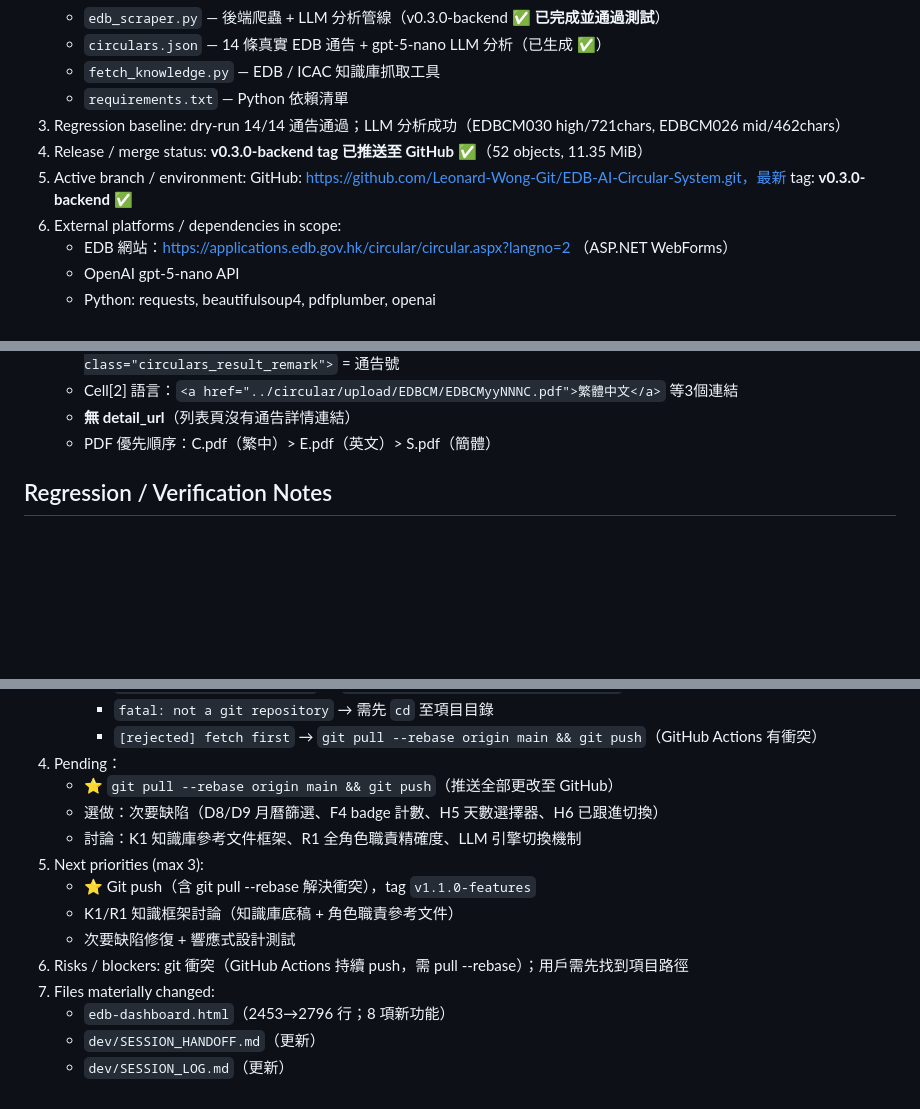
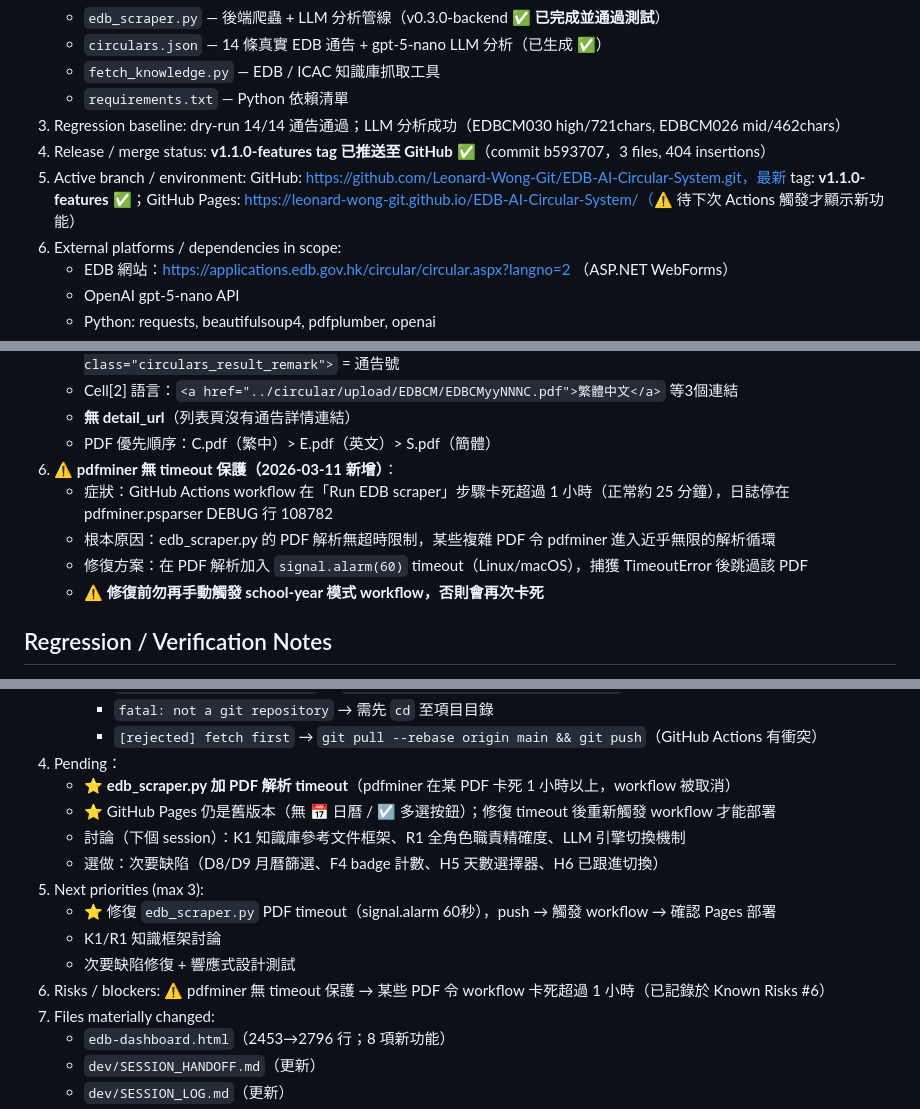
Before and after one commit to Leonard-Wong-Git/EDB-AI-Circular-System, a Markdown page: dev/SESSION_HANDOFF.md, 3 parts joined by grey strips. Rendered like a GitHub page; blank space fills up the shorter version.

```diff
--- a/dev/SESSION_HANDOFF.md
+++ b/dev/SESSION_HANDOFF.md
@@ -9,8 +9,8 @@
    - `fetch_knowledge.py` — EDB / ICAC 知識庫抓取工具
    - `requirements.txt` — Python 依賴清單
 3. Regression baseline: dry-run 14/14 通告通過；LLM 分析成功（EDBCM030 high/721chars, EDBCM026 mid/462chars）
-4. Release / merge status: **v0.3.0-backend tag 已推送至 GitHub** ✅（52 objects, 11.35 MiB）
-5. Active branch / environment: GitHub: https://github.com/Leonard-Wong-Git/EDB-AI-Circular-System.git，最新 tag: **v0.3.0-backend** ✅
+4. Release / merge status: **v1.1.0-features tag 已推送至 GitHub** ✅（commit b593707，3 files, 404 insertions）
+5. Active branch / environment: GitHub: https://github.com/Leonard-Wong-Git/EDB-AI-Circular-System.git，最新 tag: **v1.1.0-features** ✅；GitHub Pages: https://leonard-wong-git.github.io/EDB-AI-Circular-System/（⚠️ 待下次 Actions 觸發才顯示新功能）
 6. External platforms / dependencies in scope:
    - EDB 網站：https://applications.edb.gov.hk/circular/circular.aspx?langno=2 （ASP.NET WebForms）
    - OpenAI gpt-5-nano API
@@ -129,6 +129,11 @@ cp -r "<PROJECT_PATH>-snapshot-v0.x.x" "<PROJECT_PATH>-restored"
    - Cell[2] 語言：`<a href="../circular/upload/EDBCM/EDBCMyyNNNC.pdf">繁體中文</a>` 等3個連結
    - **無 detail_url**（列表頁沒有通告詳情連結）
    - PDF 優先順序：C.pdf（繁中）> E.pdf（英文）> S.pdf（簡體）
+6. ⚠️ **pdfminer 無 timeout 保護（2026-03-11 新增）**：
+   - 症狀：GitHub Actions workflow 在「Run EDB scraper」步驟卡死超過 1 小時（正常約 25 分鐘），日誌停在 pdfminer.psparser DEBUG 行 108782
+   - 根本原因：edb_scraper.py 的 PDF 解析無超時限制，某些複雜 PDF 令 pdfminer 進入近乎無限的解析循環
+   - 修復方案：在 PDF 解析加入 `signal.alarm(60)` timeout（Linux/macOS），捕獲 TimeoutError 後跳過該 PDF
+   - **⚠️ 修復前勿再手動觸發 school-year 模式 workflow，否則會再次卡死**
 
 ## Regression / Verification Notes
 1. Required checks: 後端驗收（見需求文件 8.1）、前端驗收（見需求文件 8.2）
@@ -163,14 +168,15 @@ If the session's fix involves adding a new rule, first check whether the existin
      * `fatal: not a git repository` → 需先 `cd` 至項目目錄
      * `[rejected] fetch first` → `git pull --rebase origin main && git push`（GitHub Actions 有衝突）
 4. Pending：
-   - ⭐ `git pull --rebase origin main && git push`（推送全部更改至 GitHub）
+   - ⭐ **edb_scraper.py 加 PDF 解析 timeout**（pdfminer 在某 PDF 卡死 1 小時以上，workflow 被取消）
+   - ⭐ GitHub Pages 仍是舊版本（無 📅 日曆 / ☑️ 多選按鈕）；修復 timeout 後重新觸發 workflow 才能部署
+   - 討論（下個 session）：K1 知識庫參考文件框架、R1 全角色職責精確度、LLM 引擎切換機制
    - 選做：次要缺陷（D8/D9 月曆篩選、F4 badge 計數、H5 天數選擇器、H6 已跟進切換）
-   - 討論：K1 知識庫參考文件框架、R1 全角色職責精確度、LLM 引擎切換機制
 5. Next priorities (max 3):
-   - ⭐ Git push（含 git pull --rebase 解決衝突），tag `v1.1.0-features`
-   - K1/R1 知識框架討論（知識庫底稿 + 角色職責參考文件）
+   - ⭐ 修復 `edb_scraper.py` PDF timeout（signal.alarm 60秒），push → 觸發 workflow → 確認 Pages 部署
+   - K1/R1 知識框架討論
    - 次要缺陷修復 + 響應式設計測試
-6. Risks / blockers: git 衝突（GitHub Actions 持續 push，需 pull --rebase）；用戶需先找到項目路徑
+6. Risks / blockers: ⚠️ pdfminer 無 timeout 保護 → 某些 PDF 令 workflow 卡死超過 1 小時（已記錄於 Known Risks #6）
 7. Files materially changed:
    - `edb-dashboard.html`（2453→2796 行；8 項新功能）
    - `dev/SESSION_HANDOFF.md`（更新）
```
Also changed, not shown: dev/SESSION_LOG.md (+42 -75 lines).
